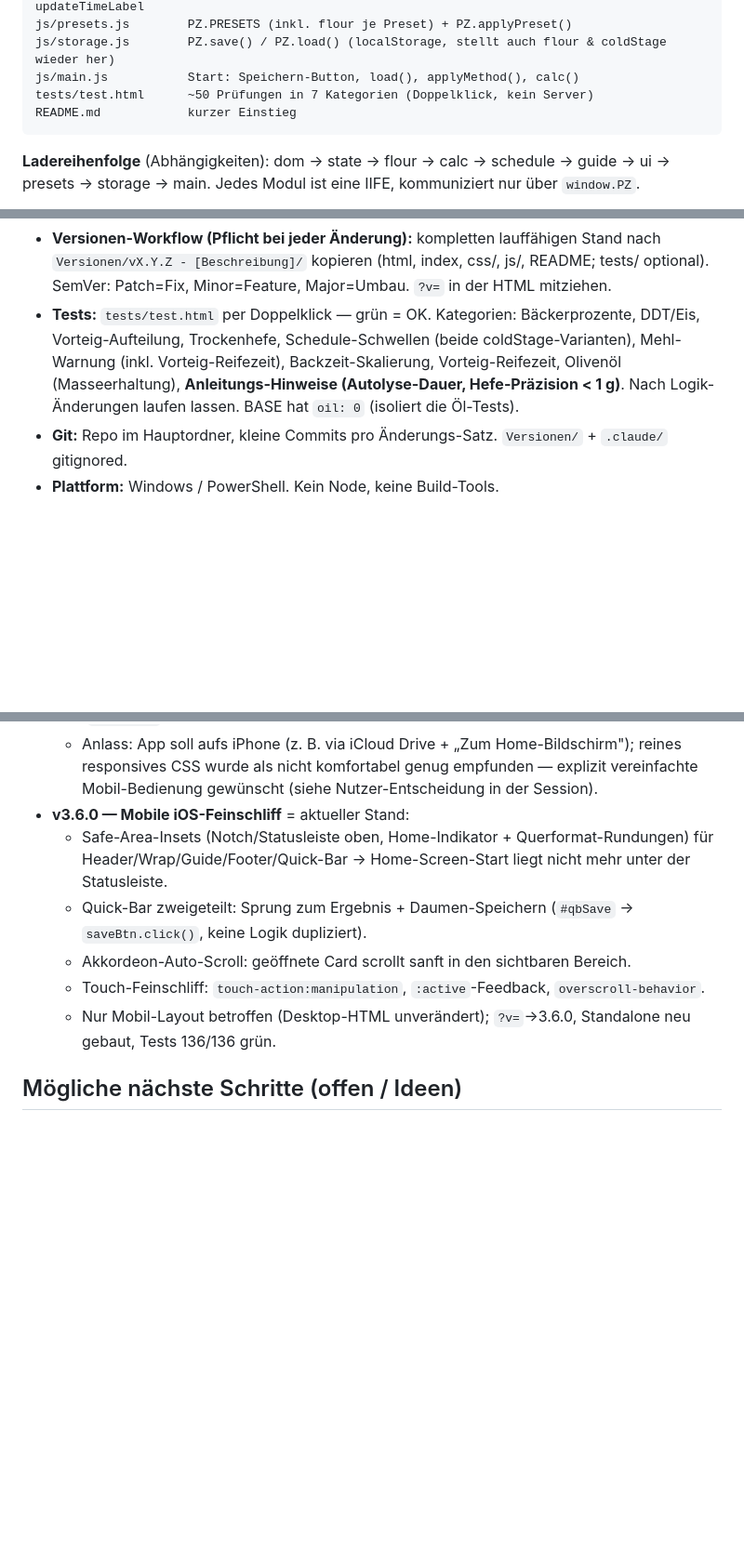
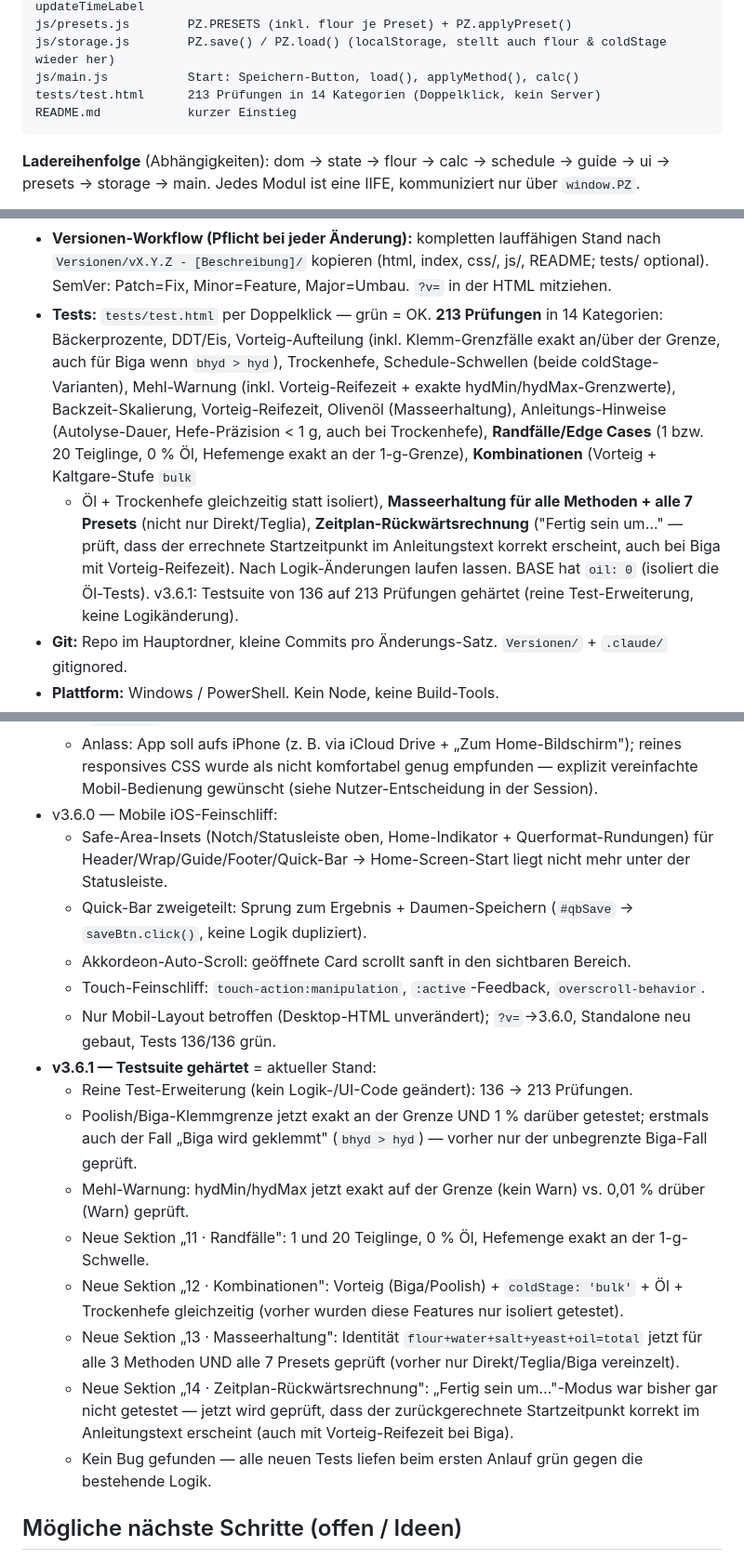
Before and after one commit to Birnify/pizza-rechner, a Markdown page: pizza-rechner-KONTEXT.md, 3 parts joined by grey strips. Shown at 93% size. GitHub-like rendering; blank space fills up the shorter version.

Commit message:
docs: Kontext-Datei auf v3.6.1 (Testsuite gehaertet) aktualisiert
Co-Authored-By: Claude Sonnet 5 <noreply@anthropic.com>

````diff
--- a/pizza-rechner-KONTEXT.md
+++ b/pizza-rechner-KONTEXT.md
@@ -277,7 +277,7 @@ js/ui.js             Slider/Segmente/Pills/Zeitplan; PZ.set, selectSeg, applyMet
 js/presets.js        PZ.PRESETS (inkl. flour je Preset) + PZ.applyPreset()
 js/storage.js        PZ.save() / PZ.load() (localStorage, stellt auch flour & coldStage wieder her)
 js/main.js           Start: Speichern-Button, load(), applyMethod(), calc()
-tests/test.html      ~50 Prüfungen in 7 Kategorien (Doppelklick, kein Server)
+tests/test.html      213 Prüfungen in 14 Kategorien (Doppelklick, kein Server)
 README.md            kurzer Einstieg
 ```
 
@@ -313,11 +313,19 @@ ui → presets → storage → main. Jedes Modul ist eine IIFE, kommuniziert nur
 - **Versionen-Workflow (Pflicht bei jeder Änderung):** kompletten lauffähigen Stand nach
   `Versionen/vX.Y.Z - [Beschreibung]/` kopieren (html, index, css/, js/, README; tests/ optional).
   SemVer: Patch=Fix, Minor=Feature, Major=Umbau. `?v=` in der HTML mitziehen.
-- **Tests:** `tests/test.html` per Doppelklick — grün = OK. Kategorien: Bäckerprozente,
-  DDT/Eis, Vorteig-Aufteilung, Trockenhefe, Schedule-Schwellen (beide coldStage-Varianten),
-  Mehl-Warnung (inkl. Vorteig-Reifezeit), Backzeit-Skalierung, Vorteig-Reifezeit, Olivenöl
-  (Masseerhaltung), **Anleitungs-Hinweise (Autolyse-Dauer, Hefe-Präzision < 1 g)**.
-  Nach Logik-Änderungen laufen lassen. BASE hat `oil: 0` (isoliert die Öl-Tests).
+- **Tests:** `tests/test.html` per Doppelklick — grün = OK. **213 Prüfungen** in 14 Kategorien:
+  Bäckerprozente, DDT/Eis, Vorteig-Aufteilung (inkl. Klemm-Grenzfälle exakt an/über der Grenze,
+  auch für Biga wenn `bhyd > hyd`), Trockenhefe, Schedule-Schwellen (beide coldStage-Varianten),
+  Mehl-Warnung (inkl. Vorteig-Reifezeit + exakte hydMin/hydMax-Grenzwerte), Backzeit-Skalierung,
+  Vorteig-Reifezeit, Olivenöl (Masseerhaltung), Anleitungs-Hinweise (Autolyse-Dauer,
+  Hefe-Präzision < 1 g, auch bei Trockenhefe), **Randfälle/Edge Cases** (1 bzw. 20 Teiglinge,
+  0 % Öl, Hefemenge exakt an der 1-g-Grenze), **Kombinationen** (Vorteig + Kaltgare-Stufe `bulk`
+  + Öl + Trockenhefe gleichzeitig statt isoliert), **Masseerhaltung für alle Methoden + alle
+  7 Presets** (nicht nur Direkt/Teglia), **Zeitplan-Rückwärtsrechnung** ("Fertig sein um…" —
+  prüft, dass der errechnete Startzeitpunkt im Anleitungstext korrekt erscheint, auch bei Biga
+  mit Vorteig-Reifezeit). Nach Logik-Änderungen laufen lassen. BASE hat `oil: 0` (isoliert die
+  Öl-Tests). v3.6.1: Testsuite von 136 auf 213 Prüfungen gehärtet (reine Test-Erweiterung,
+  keine Logikänderung).
 - **Git:** Repo im Hauptordner, kleine Commits pro Änderungs-Satz. `Versionen/` + `.claude/` gitignored.
 - **Plattform:** Windows / PowerShell. Kein Node, keine Build-Tools.
 - **Preview-Hinweis:** Das Preview-Tool (localhost-Server) war in mehreren Sessions unzuverlässig
@@ -373,7 +381,7 @@ ui → presets → storage → main. Jedes Modul ist eine IIFE, kommuniziert nur
   - Anlass: App soll aufs iPhone (z. B. via iCloud Drive + „Zum Home-Bildschirm"); reines
     responsives CSS wurde als nicht komfortabel genug empfunden — explizit vereinfachte
     Mobil-Bedienung gewünscht (siehe Nutzer-Entscheidung in der Session).
-- **v3.6.0 — Mobile iOS-Feinschliff** = aktueller Stand:
+- v3.6.0 — Mobile iOS-Feinschliff:
   - Safe-Area-Insets (Notch/Statusleiste oben, Home-Indikator + Querformat-Rundungen) für
     Header/Wrap/Guide/Footer/Quick-Bar → Home-Screen-Start liegt nicht mehr unter der Statusleiste.
   - Quick-Bar zweigeteilt: Sprung zum Ergebnis + Daumen-Speichern (`#qbSave` → `saveBtn.click()`,
@@ -382,6 +390,20 @@ ui → presets → storage → main. Jedes Modul ist eine IIFE, kommuniziert nur
   - Touch-Feinschliff: `touch-action:manipulation`, `:active`-Feedback, `overscroll-behavior`.
   - Nur Mobil-Layout betroffen (Desktop-HTML unverändert); `?v=`→3.6.0, Standalone neu gebaut,
     Tests 136/136 grün.
+- **v3.6.1 — Testsuite gehärtet** = aktueller Stand:
+  - Reine Test-Erweiterung (kein Logik-/UI-Code geändert): 136 → 213 Prüfungen.
+  - Poolish/Biga-Klemmgrenze jetzt exakt an der Grenze UND 1 % darüber getestet; erstmals auch
+    der Fall „Biga wird geklemmt" (`bhyd > hyd`) — vorher nur der unbegrenzte Biga-Fall geprüft.
+  - Mehl-Warnung: hydMin/hydMax jetzt exakt auf der Grenze (kein Warn) vs. 0,01 % drüber (Warn) geprüft.
+  - Neue Sektion „11 · Randfälle": 1 und 20 Teiglinge, 0 % Öl, Hefemenge exakt an der 1-g-Schwelle.
+  - Neue Sektion „12 · Kombinationen": Vorteig (Biga/Poolish) + `coldStage: 'bulk'` + Öl +
+    Trockenhefe gleichzeitig (vorher wurden diese Features nur isoliert getestet).
+  - Neue Sektion „13 · Masseerhaltung": Identität `flour+water+salt+yeast+oil=total` jetzt für
+    alle 3 Methoden UND alle 7 Presets geprüft (vorher nur Direkt/Teglia/Biga vereinzelt).
+  - Neue Sektion „14 · Zeitplan-Rückwärtsrechnung": „Fertig sein um…"-Modus war bisher gar nicht
+    getestet — jetzt wird geprüft, dass der zurückgerechnete Startzeitpunkt korrekt im
+    Anleitungstext erscheint (auch mit Vorteig-Reifezeit bei Biga).
+  - Kein Bug gefunden — alle neuen Tests liefen beim ersten Anlauf grün gegen die bestehende Logik.
 
 ## Mögliche nächste Schritte (offen / Ideen)
 
````
Also changed, not shown: other parts of pizza-rechner-KONTEXT.md (+1 -1 lines).
